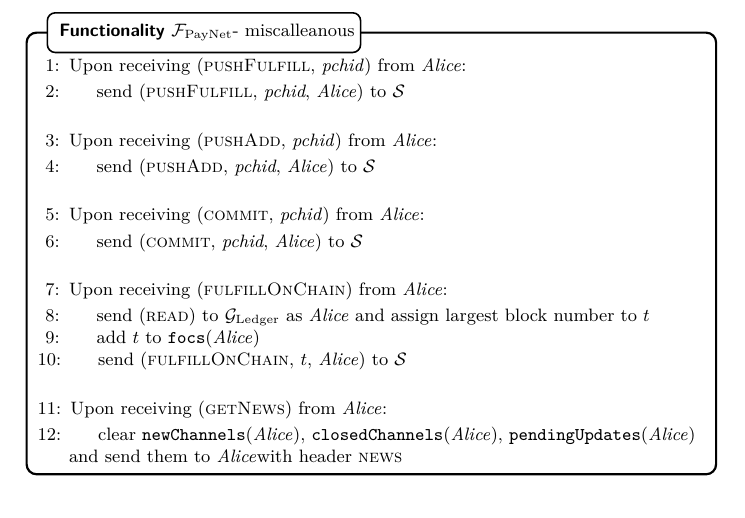
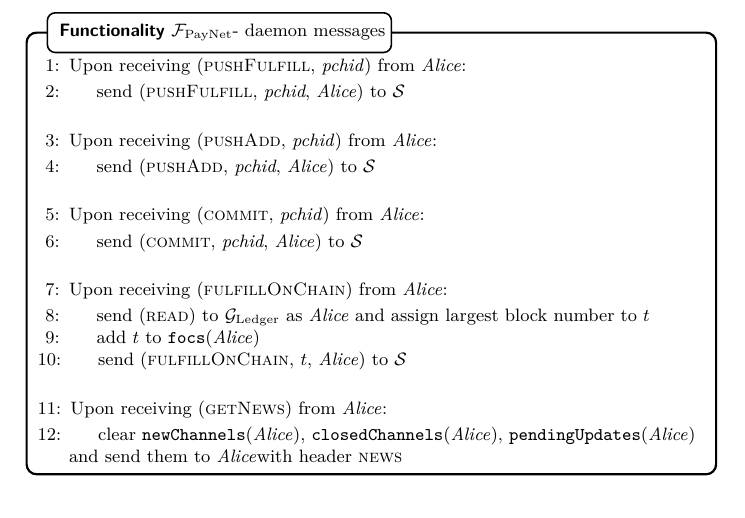
Before and after one commit to OrfeasLitos/PaymentChannels, a LaTeX paper (src/paymentChannels.tex, which reads src/payfunc.tex): part of page 25 of 40, cut so that both start at the same text. Compiled offline with pdfLaTeX.

Commit message:
Rename miscalleanous section to daemon messages

```diff
--- a/src/payfunc.tex
+++ b/src/payfunc.tex
@@ -423,7 +423,7 @@
   \end{figure}
 
   \begin{figure}[H]
-    \begin{systembox}{\fpaynet - miscalleanous}
+    \begin{systembox}{\fpaynet - daemon messages}
       \begin{algorithmic}[1]
         \State Upon receiving (\textsc{pushFulfill}, \textit{pchid}) from
         \alice:
```
